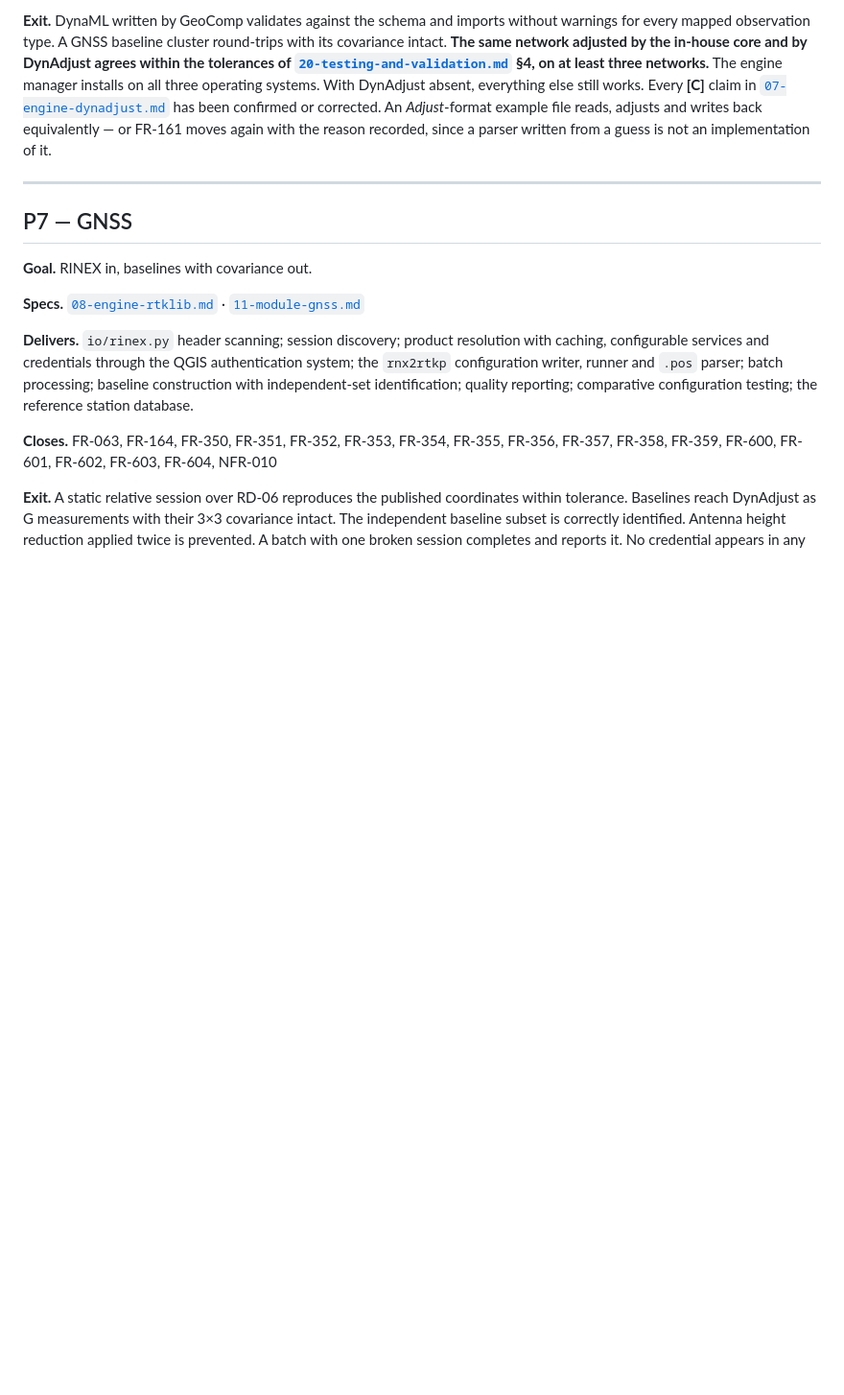
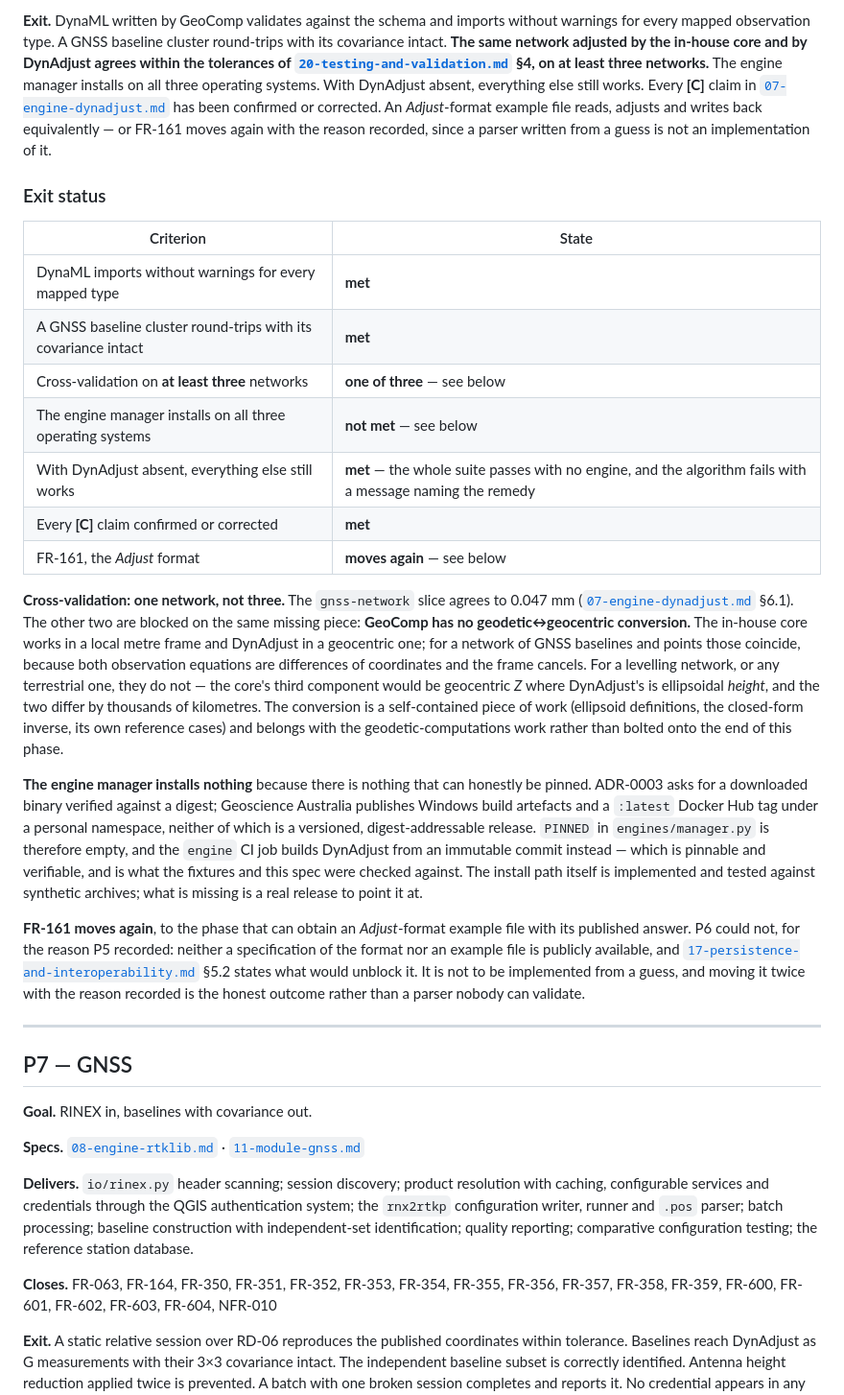
Before and after one commit to kauevestena/geocomp, a Markdown page: specs/ROADMAP.md, the part around the change. Shown at 96% size. Drawn GitHub-style; blank space fills up the shorter version.

Commit message:
P6: what the phase did not deliver, and what each gap needs
Three of P6's seven exit criteria are outstanding. Recording them beats
declaring the phase done, and each has a named blocker rather than a
shrug.

Cross-validation ran on one network, not the three the exit criterion
asks for. The other two are blocked on one missing piece: GeoComp has no
geodetic-to-geocentric conversion. For the gnss-network slice the core's
local frame and DynAdjust's geocentric one coincide, because a baseline
and a point observation are both differences of coordinates and the
frame cancels -- which is why that network agreed to 0.047 mm. For a
levelling or terrestrial network they do not: the core's third component
would be geocentric Z where DynAdjust's is ellipsoidal height. The
conversion is self-contained work -- ellipsoid definitions, the
closed-form inverse, its own reference cases -- and belongs with the
geodetic computations rather than bolted onto the end of this phase.

The engine manager installs nothing because there is nothing that can
honestly be pinned: upstream publishes Windows artefacts and a `:latest`
Docker tag under a personal namespace, neither versioned nor
digest-addressable. The install path is implemented and tested against
synthetic archives; a real release to point it at is what is missing.

FR-161, the Adjust format, moves again for the reason P5 recorded. Two
phases have now failed to obtain an example file with a published
answer, and saying so twice is better than a parser nobody can validate.

Co-Authored-By: Claude Opus 5 <noreply@anthropic.com>
Claude-Session: https://claude.ai/code/session_01SH3A6ntcieEUUKX2krojuW

```diff
--- a/specs/ROADMAP.md
+++ b/specs/ROADMAP.md
@@ -294,6 +294,43 @@ manager installs on all three operating systems. With DynAdjust absent, everythi
 *Adjust*-format example file reads, adjusts and writes back equivalently — or FR-161 moves again with the
 reason recorded, since a parser written from a guess is not an implementation of it.
 
+### Exit status
+
+| Criterion | State |
+|---|---|
+| DynaML imports without warnings for every mapped type | **met** |
+| A GNSS baseline cluster round-trips with its covariance intact | **met** |
+| Cross-validation on **at least three** networks | **one of three** — see below |
+| The engine manager installs on all three operating systems | **not met** — see below |
+| With DynAdjust absent, everything else still works | **met** — the whole suite passes with no engine, and the algorithm fails with a message naming the remedy |
+| Every **[C]** claim confirmed or corrected | **met** |
+| FR-161, the *Adjust* format | **moves again** — see below |
+
+**Cross-validation: one network, not three.** The `gnss-network` slice agrees to 0.047 mm
+([`07-engine-dynadjust.md`](./07-engine-dynadjust.md) §6.1). The other two are blocked on the same missing
+piece: **GeoComp has no geodetic↔geocentric conversion.** The in-house core works in a local metre frame and
+DynAdjust in a geocentric one; for a network of GNSS baselines and points those coincide, because both
+observation equations are differences of coordinates and the frame cancels. For a levelling network, or any
+terrestrial one, they do not — the core's third component would be geocentric *Z* where DynAdjust's is
+ellipsoidal *height*, and the two differ by thousands of kilometres. The conversion is a self-contained piece
+of work (ellipsoid definitions, the closed-form inverse, its own reference cases) and belongs with the
+geodetic-computations work rather than bolted onto the end of this phase.
+
+**The engine manager installs nothing** because there is nothing that can honestly be pinned. ADR-0003 asks
+for a downloaded binary verified against a digest; Geoscience Australia publishes Windows build artefacts and
+a `:latest` Docker Hub tag under a personal namespace, neither of which is a versioned, digest-addressable
+release. `PINNED` in `engines/manager.py` is therefore empty, and the `engine` CI job builds DynAdjust from
+an immutable commit instead — which is pinnable and verifiable, and is what the fixtures and this spec were
+checked against. The install path itself is implemented and tested against synthetic archives; what is
+missing is a real release to point it at.
+
+**FR-161 moves again**, to the phase that can obtain an *Adjust*-format example file with its published
+answer. P6 could not, for the reason P5 recorded: neither a specification of the format nor an example file
+is publicly available, and
+[`17-persistence-and-interoperability.md`](./17-persistence-and-interoperability.md) §5.2 states what would
+unblock it. It is not to be implemented from a guess, and moving it twice with the reason recorded is the
+honest outcome rather than a parser nobody can validate.
+
 ---
 
 ## P7 — GNSS
```
